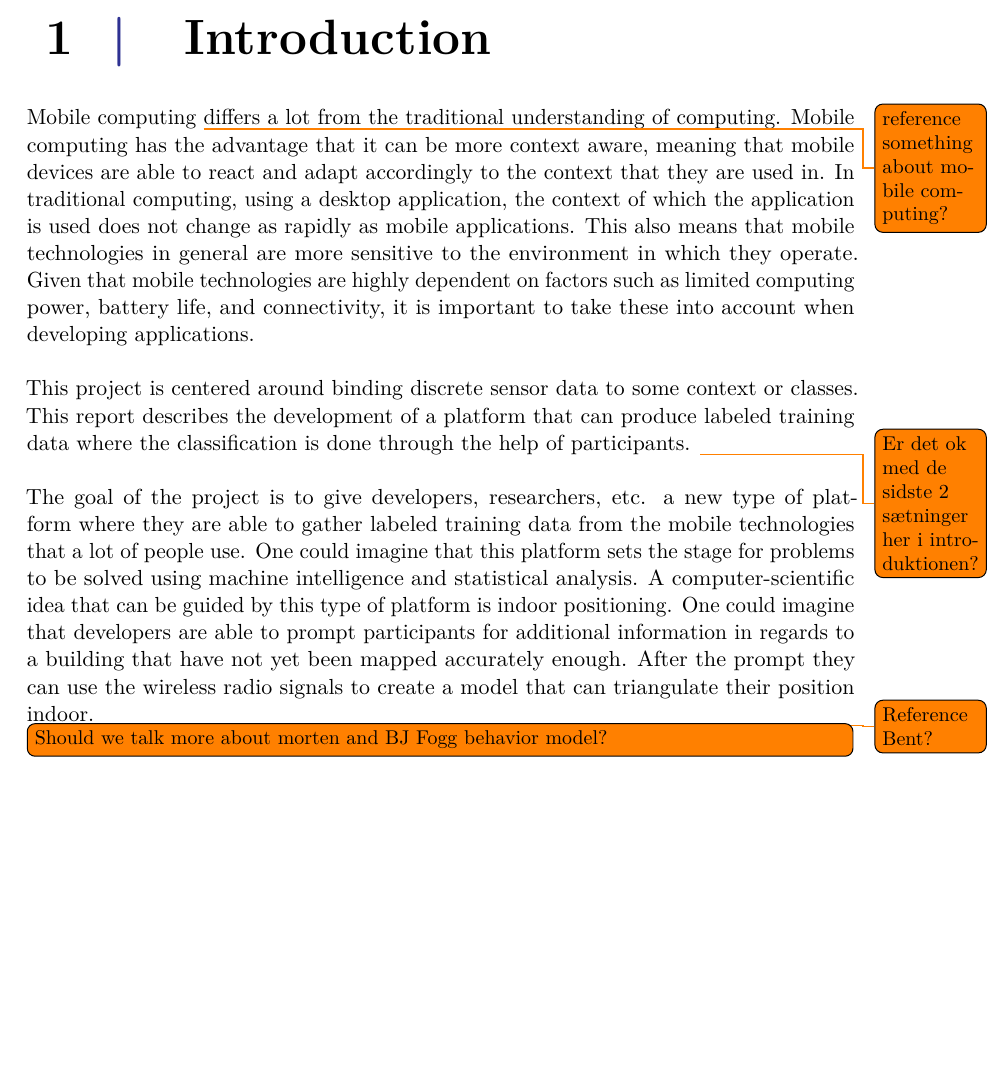
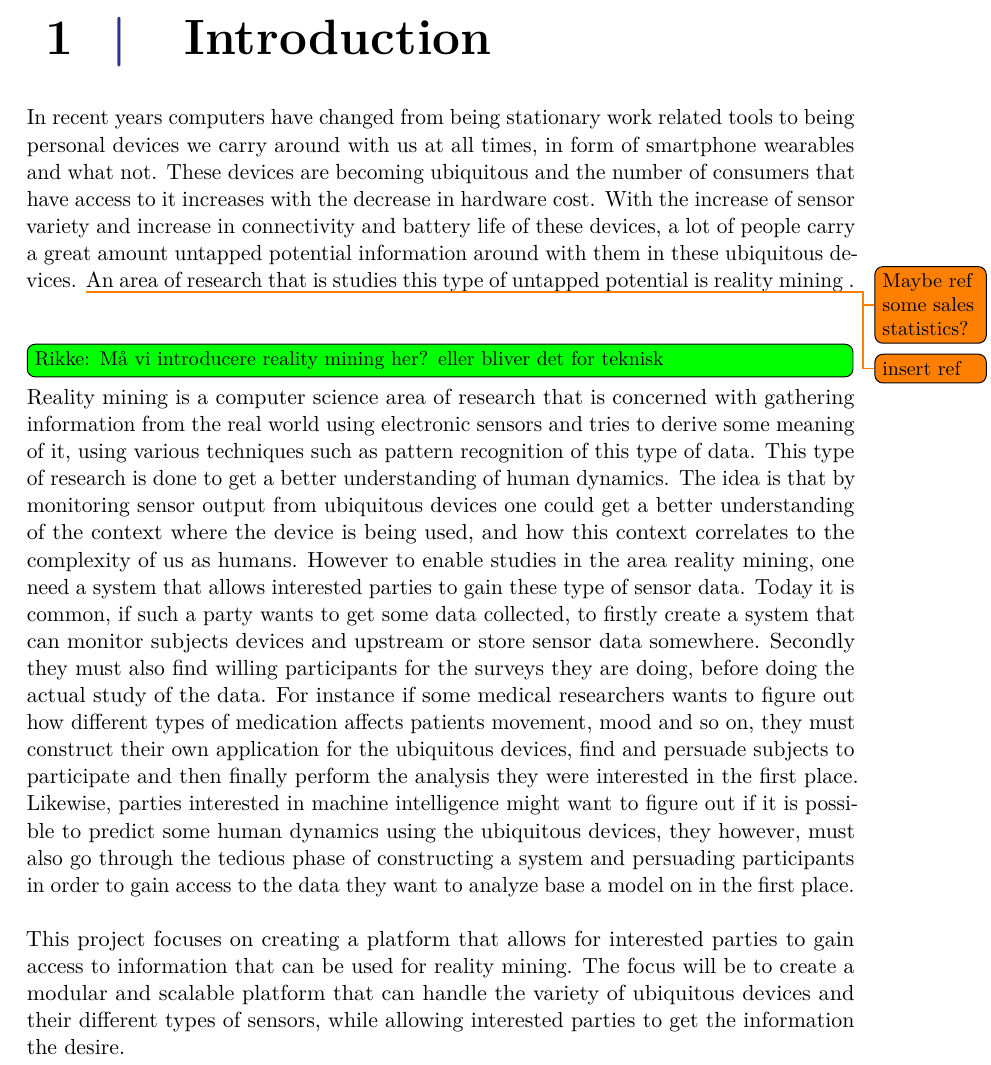
Before and after one commit to Shaderex/SW8-Report, a LaTeX thesis (super_main.tex, which reads content/introduction/introduction.tex): part of page 9 of 85, cut so that both start at the same text, the shorter picture padded with empty space. Compiled offline with pdfLaTeX.

Commit message:
Fluff på intro

```diff
--- a/content/introduction/introduction.tex
+++ b/content/introduction/introduction.tex
@@ -1,11 +1,19 @@
 %!TEX root = ../../super_main.tex
 \chapter{Introduction}
 \label{cha:introduction}
-Mobile computing \todo{reference something about mobile computing?} differs a lot from the traditional understanding of computing. Mobile computing has the advantage that it can be more context aware, meaning that mobile devices are able to react and adapt accordingly to the context that they are used in. In traditional computing, using a desktop application, the context of which the application is used does not change as rapidly as mobile applications. This also means that mobile technologies in general are more sensitive to the environment in which they operate. Given that mobile technologies are highly dependent on factors such as limited computing power, battery life, and connectivity, it is important to take these into account when developing applications.
+
+In recent years computers have changed from being stationary work related tools to being personal devices we carry around with us at all times, in form of smartphone wearables and what not. These devices are becoming ubiquitous and the number of consumers that have access to it increases with the decrease in hardware cost. With the increase of sensor variety and increase in connectivity and battery life of these devices, a lot of people carry a great amount untapped potential information around with them in these ubiquitous devices. \todo{Maybe ref some sales statistics?} An area of research that is studies this type of untapped potential is reality mining \todo{insert ref}.
 \\\\
-This project is centered around binding discrete sensor data to some context or classes. This report describes the development of a platform that can produce labeled training data where the classification is done through the help of participants. \todo{Er det ok med de sidste 2 sætninger her i introduktionen?}
+\todo[inline, color=green]{Rikke: Må vi introducere reality mining her? eller bliver det for teknisk}
+Reality mining is a computer science area of research that is concerned with gathering information from the real world using electronic sensors and tries to derive some meaning of it, using various techniques such as pattern recognition of this type of data. This type of research is done to get a better understanding of human dynamics. The idea is that by monitoring sensor output from ubiquitous devices one could get a better understanding of the context where the device is being used, and how this context correlates to the complexity of us as humans. However to enable studies in the area reality mining, one need a system that allows interested parties to gain these type of sensor data. Today it is common, if such a party wants to get some data collected, to firstly create a system that can monitor subjects devices and upstream or store sensor data somewhere. Secondly they must also find willing participants for the surveys they are doing, before doing the actual study of the data. For instance if some medical researchers wants to figure out how different types of medication affects patients movement, mood and so on, they must construct their own application for the ubiquitous devices, find and persuade subjects to participate and then finally perform the analysis they were interested in the first place. Likewise, parties interested in machine intelligence might want to figure out if it is possible to predict some human dynamics using the ubiquitous devices, they however, must also go through the tedious phase of constructing a system and persuading participants in order to gain access to the data they want to analyze base a model on in the first place.
 \\\\
-The goal of the project is to give developers, researchers, etc. a new type of platform where they are able to gather labeled training data from the mobile technologies that a lot of people use. One could imagine that this platform sets the stage for problems to be solved using machine intelligence and statistical analysis. A computer-scientific idea that can be guided by this type of platform is indoor positioning. One could imagine that developers are able to prompt participants for additional information in regards to a building that have not yet been mapped accurately enough. After the prompt they can use the wireless radio signals to create a model that can triangulate their position indoor. \todo{Reference Bent?}
+This project focuses on creating a platform that allows for interested parties to gain access to information that can be used for reality mining. The focus will be to create a modular and scalable platform that can handle the variety of ubiquitous devices and their different types of sensors, while allowing interested parties to get the information the desire.
+
+%Mobile computing \todo{reference something about mobile computing?} differs a lot from the traditional understanding of computing. Mobile computing has the advantage that it can be more context aware, meaning that mobile devices are able to react and adapt accordingly to the context that they are used in. In traditional computing, using a desktop application, the context of which the application is used does not change as rapidly as mobile applications. This also means that mobile technologies in general are more sensitive to the environment in which they operate. Given that mobile technologies are highly dependent on factors such as limited computing power, battery life, and connectivity, it is important to take these into account when developing applications.
+
+%This project is centered around binding discrete sensor data to some context or classes. This report describes the development of a platform that can produce labeled training data where the classification is done through the help of participants. \todo{Er det ok med de sidste 2 sætninger her i introduktionen?}
+
+%The goal of the project is to give developers, researchers, etc. a new type of platform where they are able to gather labeled training data from the mobile technologies that a lot of people use. One could imagine that this platform sets the stage for problems to be solved using machine intelligence and statistical analysis. A computer-scientific idea that can be guided by this type of platform is indoor positioning. One could imagine that developers are able to prompt participants for additional information in regards to a building that have not yet been mapped accurately enough. After the prompt they can use the wireless radio signals to create a model that can triangulate their position indoor. \todo{Reference Bent?}
 
 
-\todo[inline]{Should we talk more about morten and BJ Fogg behavior model?}
+%\todo[inline]{Should we talk more about morten and BJ Fogg behavior model?}
```
